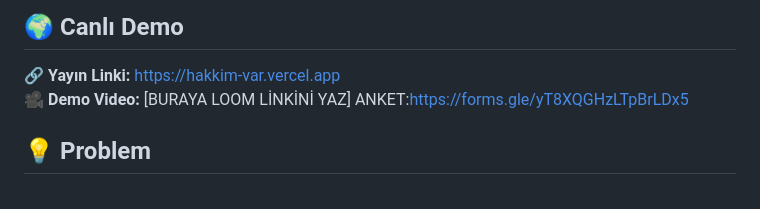
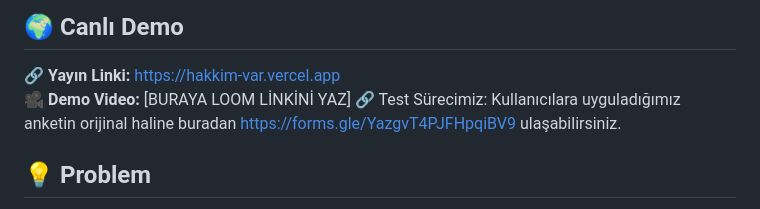
Before and after one commit to zeynpberdem/HAKKIM_VAR, a Markdown page: README.md, the part around the change. Rendered like a GitHub page.

Commit message:
Revise survey link and add testing process details
Updated survey link and added information about the testing process.

```diff
--- a/README.md
+++ b/README.md
@@ -5,7 +5,7 @@
 ## 🌍 Canlı Demo
 🔗 **Yayın Linki:** https://hakkim-var.vercel.app
 🎥 **Demo Video:** [BURAYA LOOM LİNKİNİ YAZ]
-ANKET:https://forms.gle/yT8XQGHzLTpBrLDx5
+🔗 Test Sürecimiz: Kullanıcılara uyguladığımız anketin orijinal haline buradan https://forms.gle/YazgvT4PJFHpqiBV9 ulaşabilirsiniz.
 
 ## 💡 Problem
 Türkiye'de milyonlarca vatandaş belediye sorunlarını (bozuk yol, su kesintisi, sokak lambası vb.) bildirmek istese de **nereye başvuracağını bilemiyor**, resmi dil bilmiyor ve doğru kuruma ulaşamıyor. Bu durum vatandaşın hakkını kullanamamasına yol açıyor.
```
